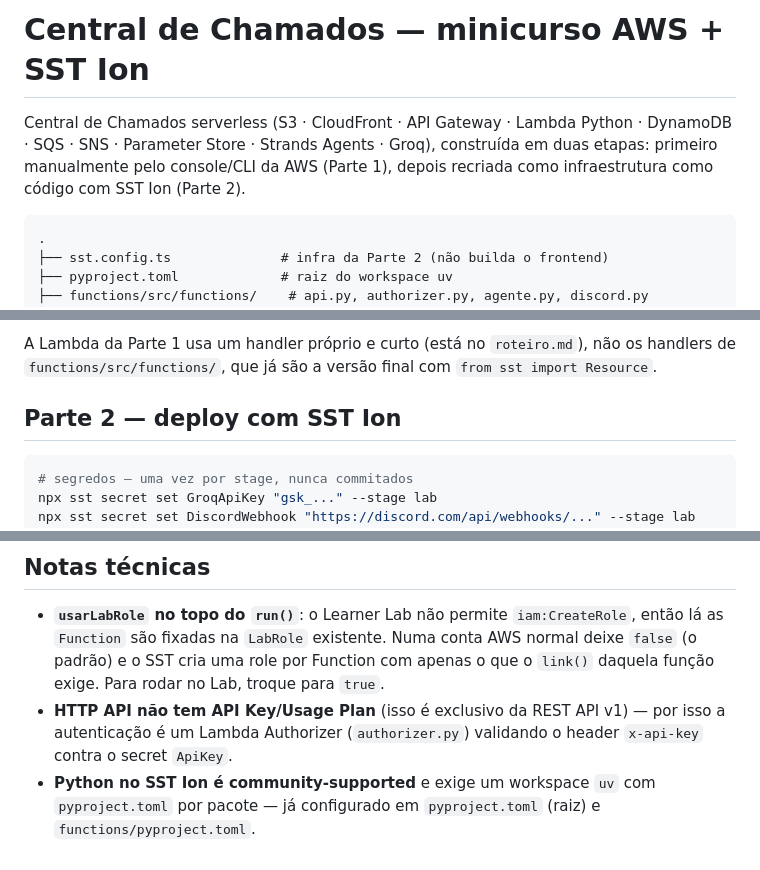
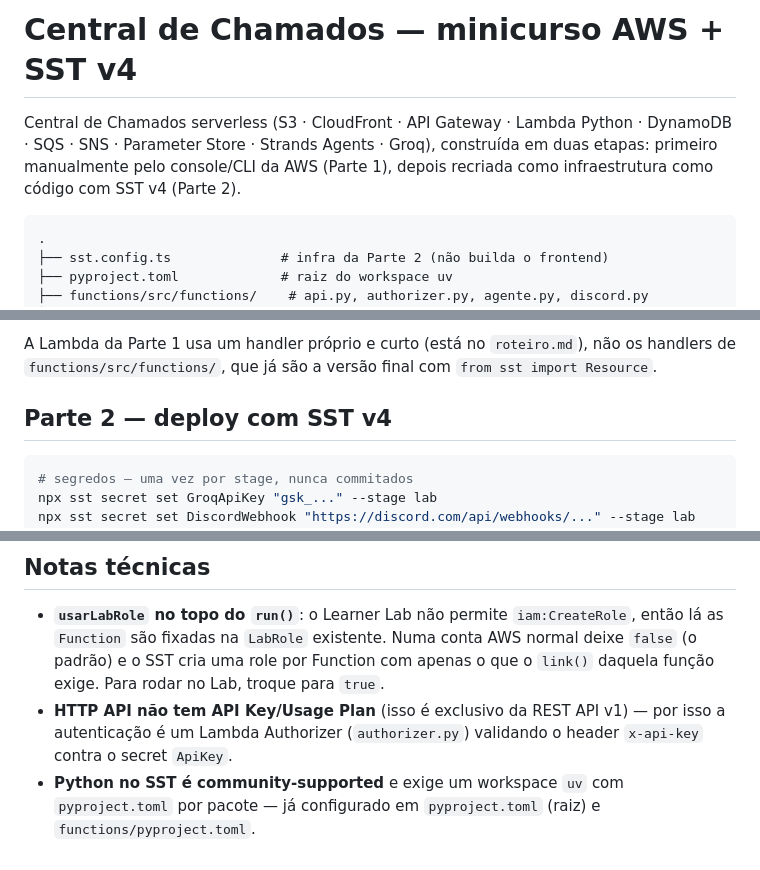
Before and after one commit to ricardoandreh/minicurso-aws-sepe2026, a Markdown page: README.md, 3 parts joined by grey strips. GitHub-like rendering.

````diff
--- a/README.md
+++ b/README.md
@@ -1,9 +1,9 @@
-# Central de Chamados — minicurso AWS + SST Ion
+# Central de Chamados — minicurso AWS + SST v4
 
 Central de Chamados serverless (S3 · CloudFront · API Gateway · Lambda Python ·
 DynamoDB · SQS · SNS · Parameter Store · Strands Agents · Groq), construída em
 duas etapas: primeiro manualmente pelo console/CLI da AWS (Parte 1), depois
-recriada como infraestrutura como código com SST Ion (Parte 2).
+recriada como infraestrutura como código com SST v4 (Parte 2).
 
 ```
 .
@@ -58,7 +58,7 @@ A Lambda da Parte 1 usa um handler próprio e curto (está no `roteiro.md`), nã
 os handlers de `functions/src/functions/`, que já são a versão final com
 `from sst import Resource`.
 
-## Parte 2 — deploy com SST Ion
+## Parte 2 — deploy com SST v4
 
 ```bash
 # segredos — uma vez por stage, nunca commitados
@@ -138,6 +138,6 @@ npm run dev
 - **HTTP API não tem API Key/Usage Plan** (isso é exclusivo da REST API v1) —
   por isso a autenticação é um Lambda Authorizer (`authorizer.py`) validando o
   header `x-api-key` contra o secret `ApiKey`.
-- **Python no SST Ion é community-supported** e exige um workspace `uv` com
+- **Python no SST é community-supported** e exige um workspace `uv` com
   `pyproject.toml` por pacote — já configurado em `pyproject.toml` (raiz) e
   `functions/pyproject.toml`.
````
Also changed, not shown: roteiro.md (+7 -7 lines).
